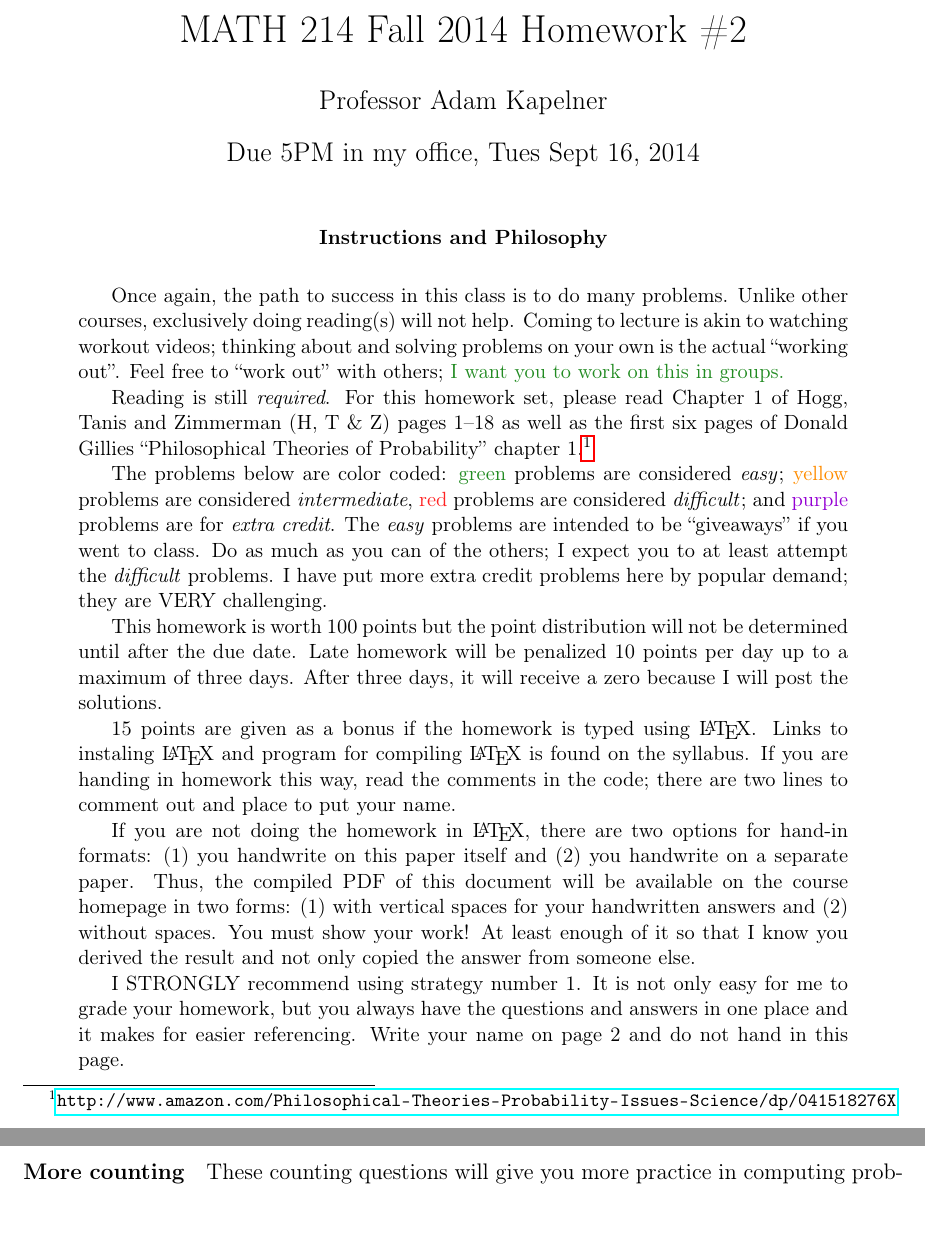
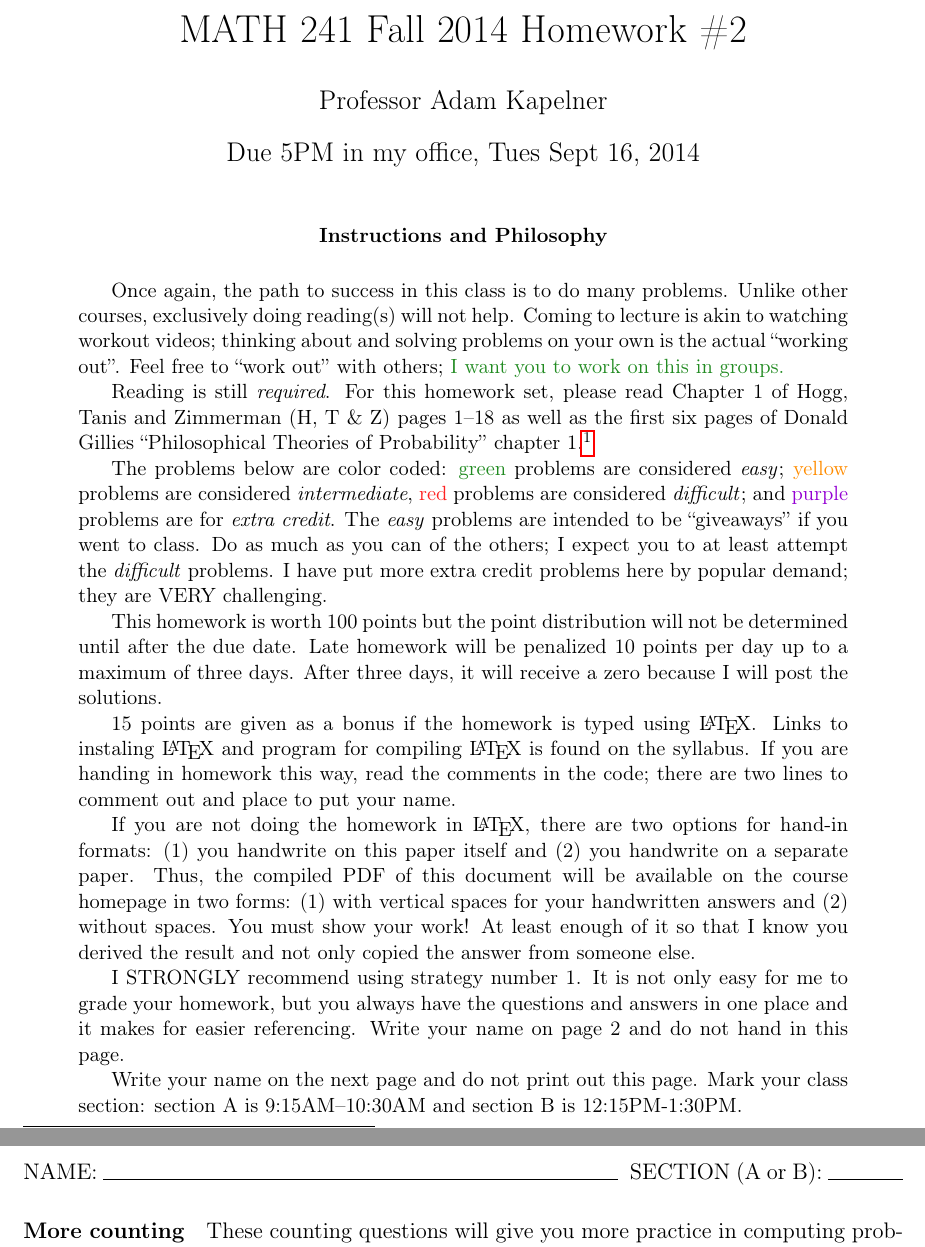
Before and after one commit to kapelner/QC_Math_241_Fall_2014_15, a LaTeX problem sheet (homeworks/hw02/hw02.tex): two parts of pages 1 and 2 of 6, joined at a grey line, cut so that both start at the same text, the shorter picture padded with empty space. Compiled offline with pdfLaTeX.

Commit message:
made line for your name and section

```diff
--- a/homeworks/hw02/hw02.tex
+++ b/homeworks/hw02/hw02.tex
@@ -11,9 +11,9 @@
 
 
 
-\title{MATH 214 Fall 2014 Homework \#2}
+\title{MATH 241 Fall 2014 Homework \#2}
 
-\author{Professor Adam Kapelner}  %STUDENTS: your name goes here
+\author{Professor Adam Kapelner}
 
 \iftoggle{professormode}{\date{Due 5PM in my office, Tues Sept 16, 2014}}
 
@@ -39,9 +39,15 @@ This homework is worth 100 points but the point distribution will not be determi
 
 If you are not doing the homework in \LaTeX, there are two options for hand-in formats: (1) you handwrite on this paper itself and (2) you handwrite on a separate paper. Thus, the compiled PDF of this document will be available on the course homepage in two forms: (1) with vertical spaces for your handwritten answers and (2) without spaces. You must show your work! At least enough of it so that I know you derived the result and not only copied the answer from someone else.
 
-I STRONGLY recommend using strategy number 1. It is not only easy for me to grade your homework, but you always have the questions and answers in one place and it makes for easier referencing. Write your name on page 2 and do not hand in this page. \pagebreak
+I STRONGLY recommend using strategy number 1. It is not only easy for me to grade your homework, but you always have the questions and answers in one place and it makes for easier referencing. Write your name on page 2 and do not hand in this page.
+
+Write your name on the next page and do not print out this page. Mark your class section: section A is 9:15AM--10:30AM and section B is 12:15PM-1:30PM.
+\pagebreak
 \end{abstract}
 }
+
+NAME: \line(1,0){275} ~~SECTION (A or B): \line(1,0){40}
+% NAME: John Doe ~~Section: A %%%STUDENTS: uncomment this line, add your name and section and then delete the line above
 
 \iftoggle{professormode}{
 \paragraph{More counting} These counting questions will give you more practice in computing probabilities. Due to computations involving large factorials, we will also review Stirling's Approximation.\\ \\
```
Also changed, not shown: homeworks/hw02/hw02.pdf, homeworks/hw02/hw02_with_spaces.pdf.
